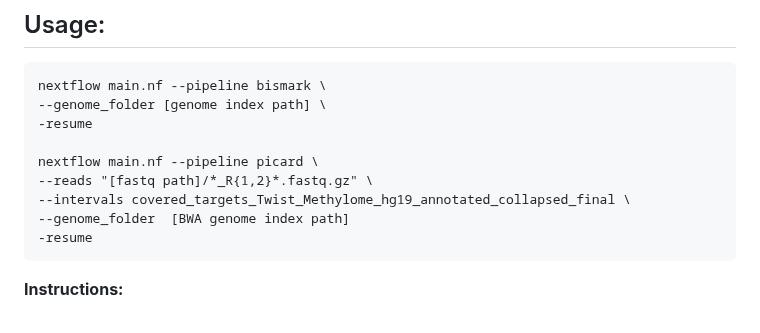
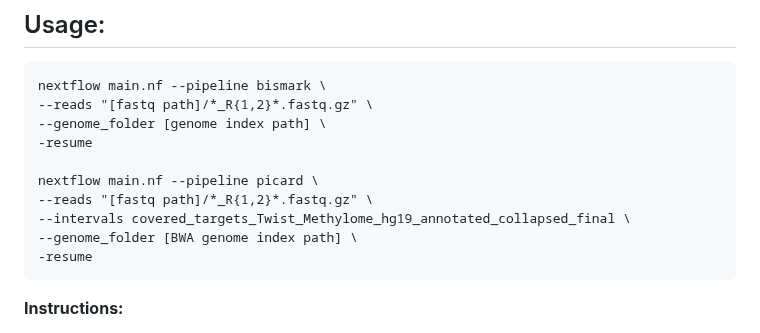
Before and after one commit to MRCIEU/methylhead, a Markdown page: readme.md, the part around the change. Drawn GitHub-style.

````diff
--- a/readme.md
+++ b/readme.md
@@ -75,13 +75,14 @@ Running time is about 2 hours.
 
 ```
 nextflow main.nf --pipeline bismark \
+--reads "[fastq path]/*_R{1,2}*.fastq.gz" \
 --genome_folder [genome index path] \
 -resume
 
 nextflow main.nf --pipeline picard \
 --reads "[fastq path]/*_R{1,2}*.fastq.gz" \
 --intervals covered_targets_Twist_Methylome_hg19_annotated_collapsed_final \
---genome_folder  [BWA genome index path]
+--genome_folder [BWA genome index path] \
 -resume
 ```
 **Instructions:**
````
